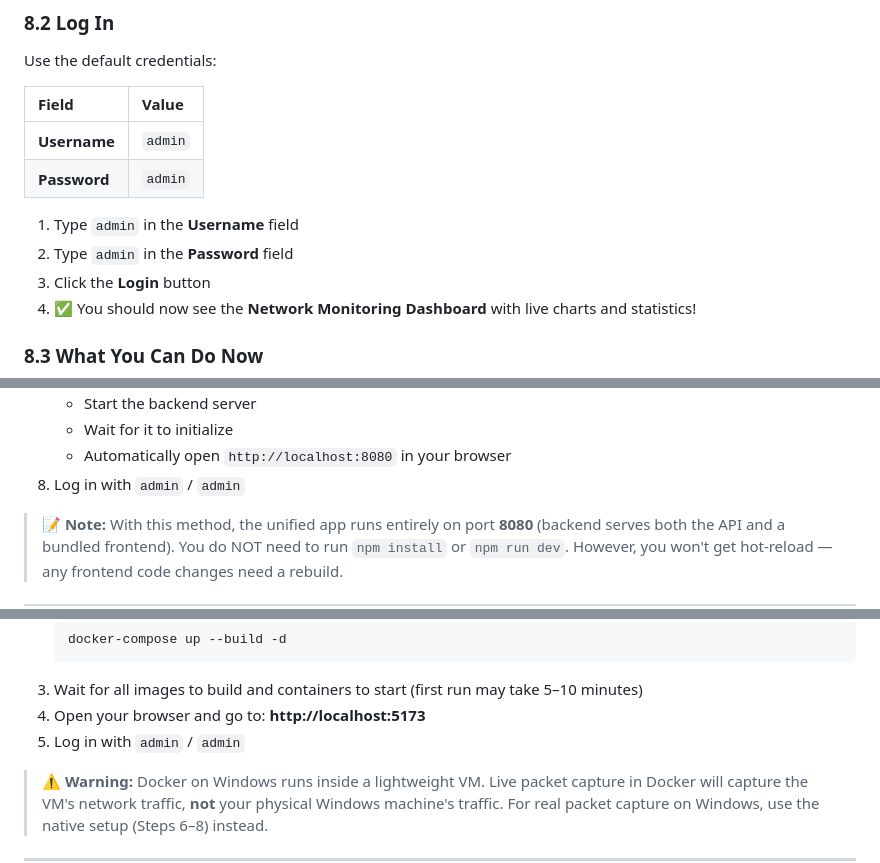
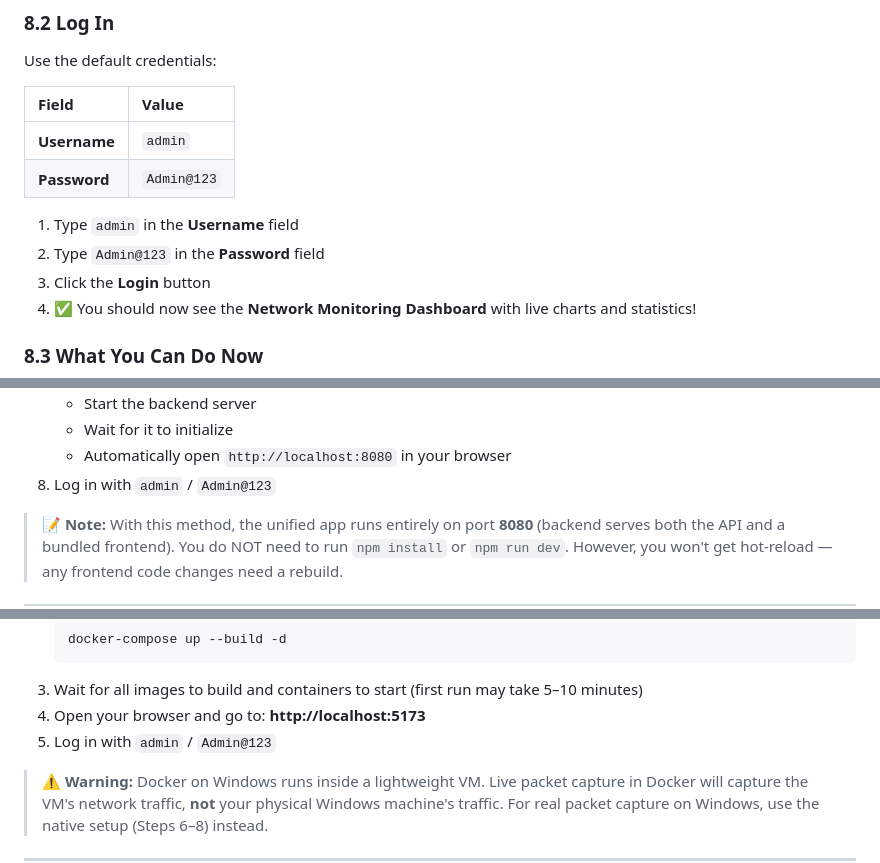
Before and after one commit to Vinaypatel24/network-traffic-monitoring-system, a Markdown page: SETUP_GUIDE.md, 3 parts joined by grey strips. GitHub-like rendering.

Commit message:
docs: update default password to Admin@123 in USER_GUIDE and SETUP_GUIDE

````diff
--- a/SETUP_GUIDE.md
+++ b/SETUP_GUIDE.md
@@ -386,10 +386,10 @@ Use the default credentials:
 | Field | Value |
 |:---|:---|
 | **Username** | `admin` |
-| **Password** | `admin` |
+| **Password** | `Admin@123` |
 
 1. Type `admin` in the **Username** field
-2. Type `admin` in the **Password** field
+2. Type `Admin@123` in the **Password** field
 3. Click the **Login** button
 4. ✅ You should now see the **Network Monitoring Dashboard** with live charts and statistics!
 
@@ -417,7 +417,7 @@ If you don't need the frontend dev server with hot-reload and just want to see t
    - Start the backend server
    - Wait for it to initialize
    - Automatically open `http://localhost:8080` in your browser
-8. Log in with `admin` / `admin`
+8. Log in with `admin` / `Admin@123`
 
 > **📝 Note:** With this method, the unified app runs entirely on port **8080** (backend serves both
 > the API and a bundled frontend). You do NOT need to run `npm install` or `npm run dev`.
@@ -447,7 +447,7 @@ If you have **Docker Desktop** installed, you can run everything in containers w
    ```
 3. Wait for all images to build and containers to start (first run may take 5–10 minutes)
 4. Open your browser and go to: **http://localhost:5173**
-5. Log in with `admin` / `admin`
+5. Log in with `admin` / `Admin@123`
 
 > **⚠️ Warning:** Docker on Windows runs inside a lightweight VM. Live packet capture in Docker will
 > capture the VM's network traffic, **not** your physical Windows machine's traffic.
````
Also changed, not shown: other parts of SETUP_GUIDE.md (+1 -1 lines), USER_GUIDE.md (+2 -2 lines).
